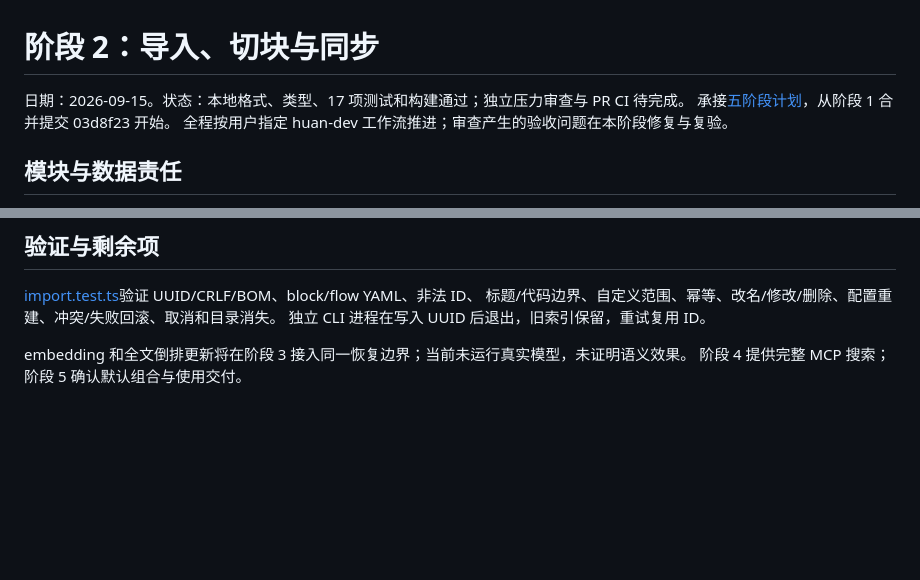
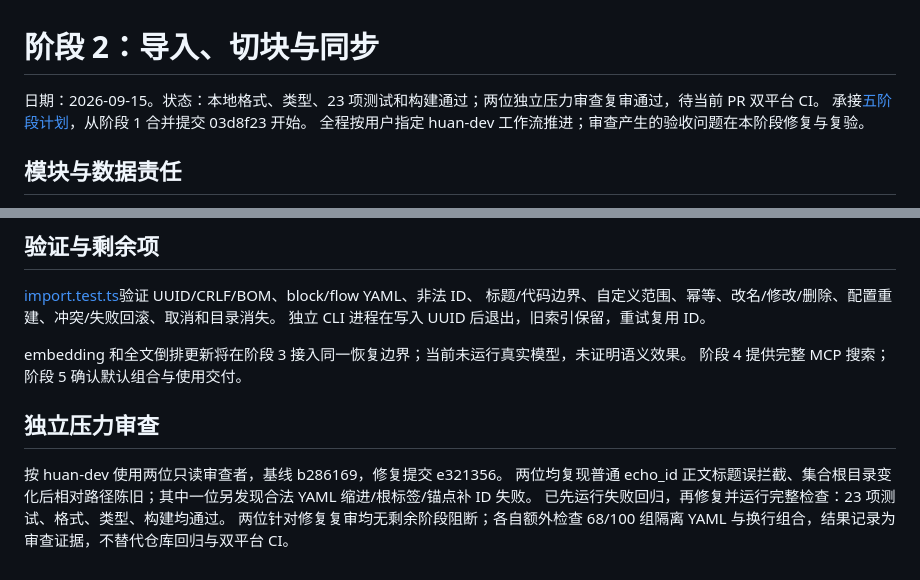
Before and after one commit to HuanHuanHuanFFF/Echo, a Markdown page: docs/development/phase-02-import-sync.md, 2 parts joined by grey strips. Rendered like a GitHub page; blank space fills up the shorter version.

Commit message:
docs: 记录第二阶段独立审查与修复验收

```diff
--- a/docs/development/phase-02-import-sync.md
+++ b/docs/development/phase-02-import-sync.md
@@ -1,6 +1,6 @@
 # 阶段 2：导入、切块与同步
 
-日期：2026-09-15。状态：本地格式、类型、17 项测试和构建通过；独立压力审查与 PR CI 待完成。
+日期：2026-09-15。状态：本地格式、类型、23 项测试和构建通过；两位独立压力审查复审通过，待当前 PR 双平台 CI。
 承接[五阶段计划](../project/2026-09-15-development-plan.md)，从阶段 1 合并提交 03d8f23 开始。
 全程按用户指定 huan-dev 工作流推进；审查产生的验收问题在本阶段修复与复验。
 
@@ -56,3 +56,10 @@ CRLF/BOM 不改变行位置。仅连续原文范围可成为 chunk；外部模
 
 embedding 和全文倒排更新将在阶段 3 接入同一恢复边界；当前未运行真实模型，未证明语义效果。
 阶段 4 提供完整 MCP 搜索；阶段 5 确认默认组合与使用交付。
+
+## 独立压力审查
+
+按 huan-dev 使用两位只读审查者，基线 b286169，修复提交 e321356。
+两位均复现普通 echo_id 正文标题误拦截、集合根目录变化后相对路径陈旧；其中一位另发现合法 YAML 缩进/根标签/锚点补 ID 失败。
+已先运行失败回归，再修复并运行完整检查：23 项测试、格式、类型、构建均通过。
+两位针对修复复审均无剩余阶段阻断；各自额外检查 68/100 组隔离 YAML 与换行组合，结果记录为审查证据，不替代仓库回归与双平台 CI。
```
